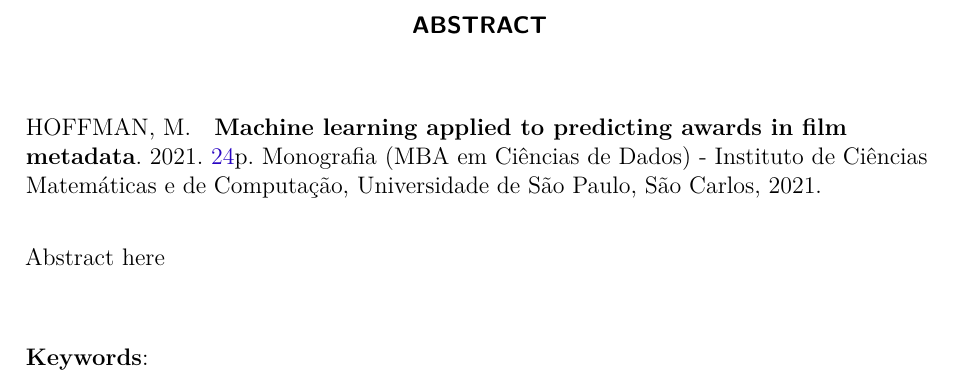
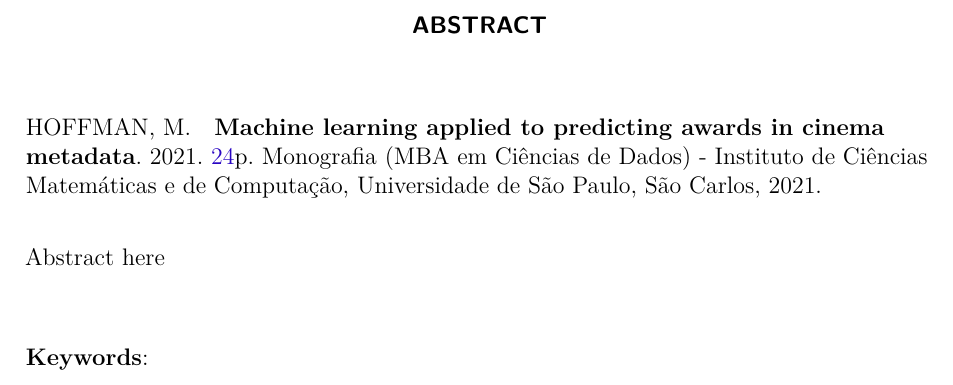
Before and after one commit to martinhohoff/mba_tcc, a LaTeX thesis (TCC.tex, which reads 0-pre-textual.tex): part of page 11 of 26, cut so that both start at the same text. Compiled offline with pdfLaTeX.

Commit message:
more bibliografic adjustments

```diff
--- a/0-pre-textual.tex
+++ b/0-pre-textual.tex
@@ -19,7 +19,7 @@
 % ---
 \universidade{UNIVERSIDADE DE S\~AO PAULO}
 \titulo{Aprendizagem de máquina aplicada à previsão de premiações em metadados de cinema}
-\titleabstract{Machine learning applied to predicting awards in film metadata}
+\titleabstract{Machine learning applied to predicting awards in cinema metadata}
 % para a versão em inglês, utilize os comandos abaixo
 %idioma{eng}
 %\titulo{Model for theses and dissertations in LaTeX using the USPSC class to the ICMC}
```
Also changed, not shown: fim0-bibliografia.bib (line endings or trailing spaces).
